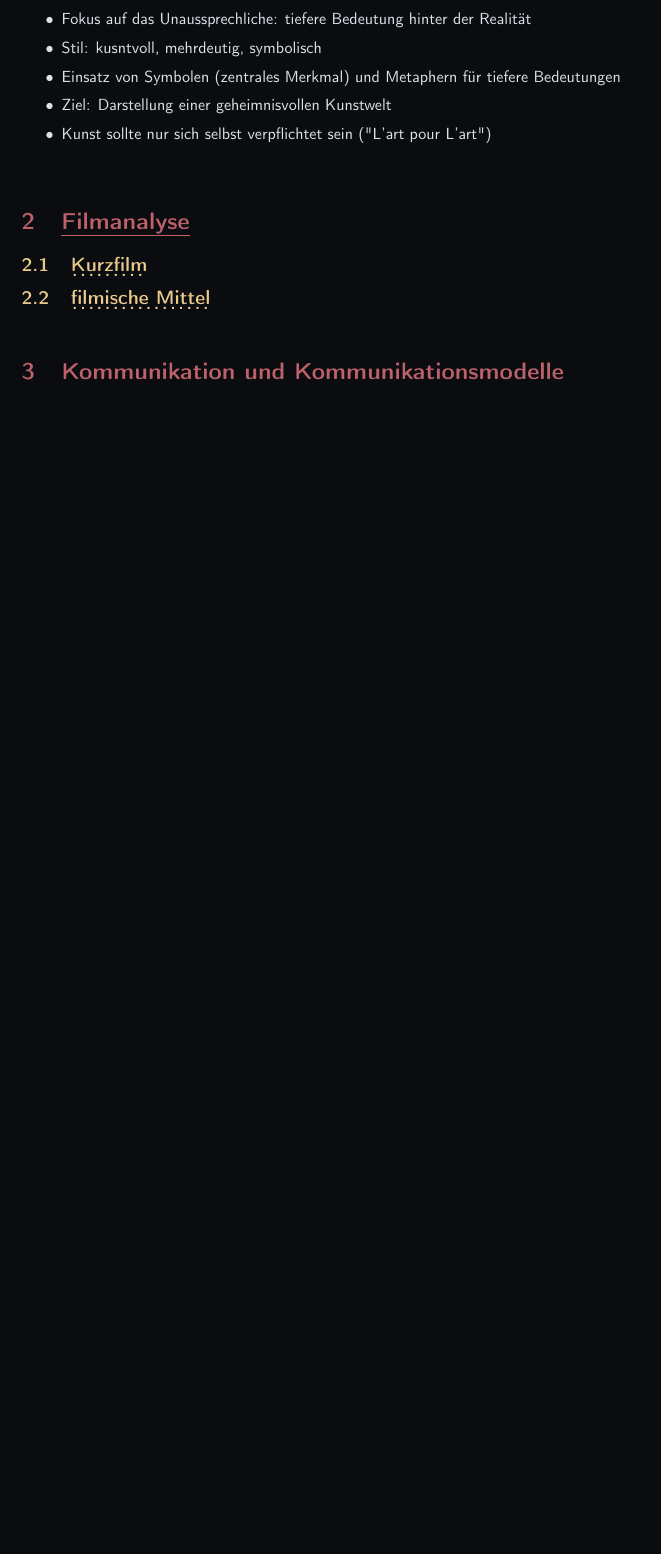
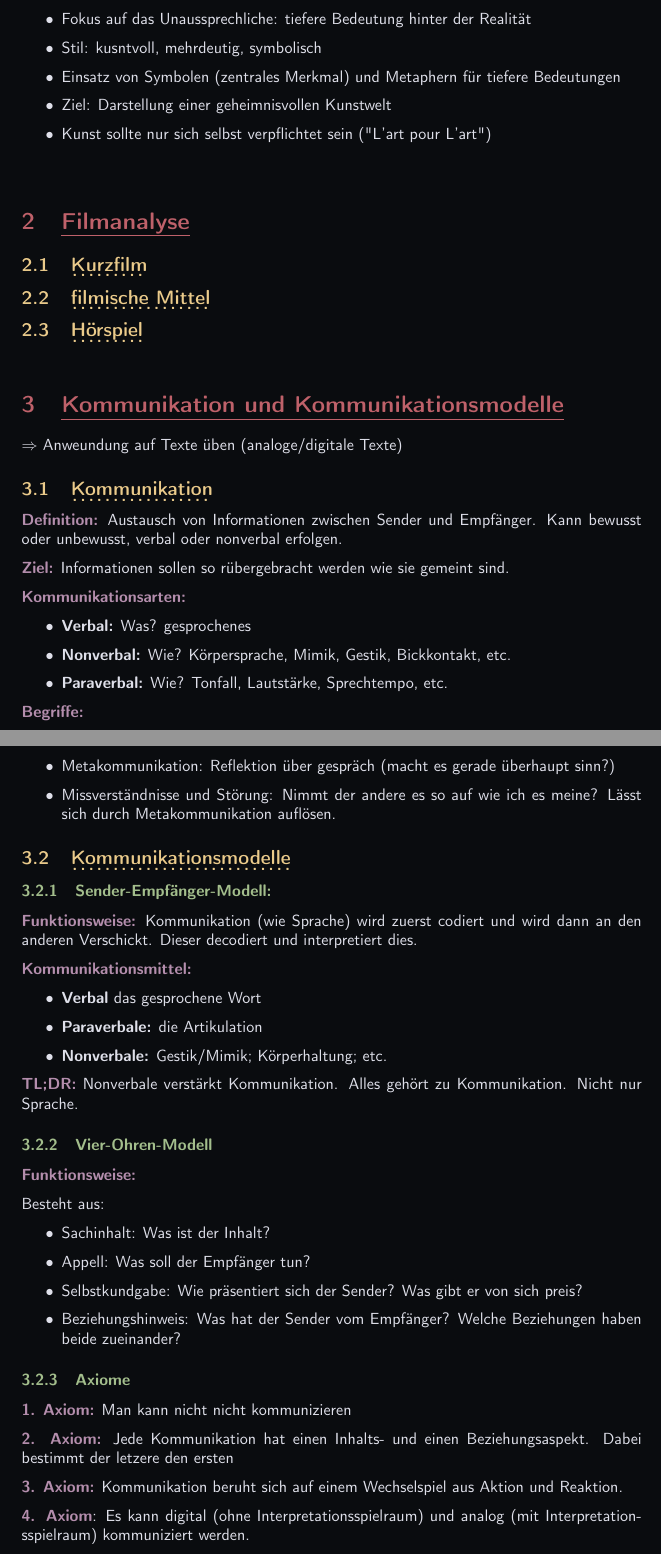
Before and after one commit to OfflineBot/deutsch-abi, a LaTeX document (main.tex, which reads src/filmanalyse/filmanalyse.tex, src/kommunikation/kommunikation.tex, src/kommunikation/modelle.tex): part of page 4 of 8 before the commit and two parts of pages 4 and 5 of 9 after it, the two joined at a grey line, cut so that both start at the same text, the shorter picture padded with empty space. Compiled offline with pdfLaTeX.

Commit message:
kommunikation

```diff
--- a/src/filmanalyse/filmanalyse.tex
+++ b/src/filmanalyse/filmanalyse.tex
@@ -1,6 +1,11 @@
 
 \section{Filmanalyse}
 
+
 \subsection{Kurzfilm}
 
+
 \subsection{filmische Mittel}
+
+
+\subsection{Hörspiel}
--- a/src/kommunikation/kommunikation.tex
+++ b/src/kommunikation/kommunikation.tex
@@ -1,2 +1,28 @@
 
 \section{Kommunikation und Kommunikationsmodelle}
+$\Rightarrow$ Anweundung auf Texte üben (analoge/digitale Texte)
+
+
+\subsection{Kommunikation}
+
+\point{Definition:} Austausch von Informationen zwischen Sender und Empfänger. Kann bewusst oder unbewusst, verbal oder nonverbal erfolgen.
+
+\point{Ziel:} Informationen sollen so rübergebracht werden wie sie gemeint sind.
+
+\point{Kommunikationsarten:}
+\begin{itemize}
+    \item \textbf{Verbal:} Was? gesprochenes
+    \item \textbf{Nonverbal:} Wie? Körpersprache, Mimik, Gestik, Bickkontakt, etc.
+    \item \textbf{Paraverbal:} Wie? Tonfall, Lautstärke, Sprechtempo, etc.
+\end{itemize}
+
+
+\point{Begriffe:}
+
+\begin{itemize}
+    \item Metakommunikation: Reflektion über gespräch (macht es gerade überhaupt sinn?)
+    \item Missverständnisse und Störung: Nimmt der andere es so auf wie ich es meine? Lässt sich durch Metakommunikation auflösen.
+\end{itemize}
+
+
+\input{src/kommunikation/modelle.tex}
--- /dev/null
+++ b/src/kommunikation/modelle.tex
@@ -0,0 +1,40 @@
+
+\subsection{Kommunikationsmodelle}
+
+\subsubsection{Sender-Empfänger-Modell:}
+
+\point{Funktionsweise:}
+Kommunikation (wie Sprache) wird zuerst codiert und wird dann an den anderen Verschickt. Dieser decodiert und interpretiert dies.
+
+\point{Kommunikationsmittel:}
+
+\begin{itemize}
+    \item \textbf{Verbal} das gesprochene Wort
+    \item \textbf{Paraverbale:} die Artikulation
+    \item \textbf{Nonverbale:} Gestik/Mimik; Körperhaltung; etc.
+\end{itemize}
+
+\point{TL;DR:} Nonverbale verstärkt Kommunikation. Alles gehört zu Kommunikation. Nicht nur Sprache.
+
+
+\subsubsection{Vier-Ohren-Modell}
+
+\point{Funktionsweise:}
+
+Besteht aus:
+\begin{itemize}
+    \item Sachinhalt: Was ist der Inhalt?
+    \item Appell: Was soll der Empfänger tun?
+    \item Selbstkundgabe: Wie präsentiert sich der Sender? Was gibt er von sich preis?
+    \item Beziehungshinweis: Was hat der Sender vom Empfänger? Welche Beziehungen haben beide zueinander?
+\end{itemize}
+
+\subsubsection{Axiome}
+
+\point{1. Axiom:} Man kann nicht nicht kommunizieren
+
+\point{2. Axiom:} Jede Kommunikation hat einen Inhalts- und einen Beziehungsaspekt. Dabei bestimmt der letzere den ersten
+
+\point{3. Axiom:} Kommunikation beruht sich auf einem Wechselspiel aus Aktion und Reaktion.
+
+\point{4. Axiom}: Es kann digital (ohne Interpretationsspielraum) und analog (mit Interpretationsspielraum) kommuniziert werden.
```
Also changed, not shown: main.pdf, src/kommunikation/modelle.tex (9 more changed lines).
